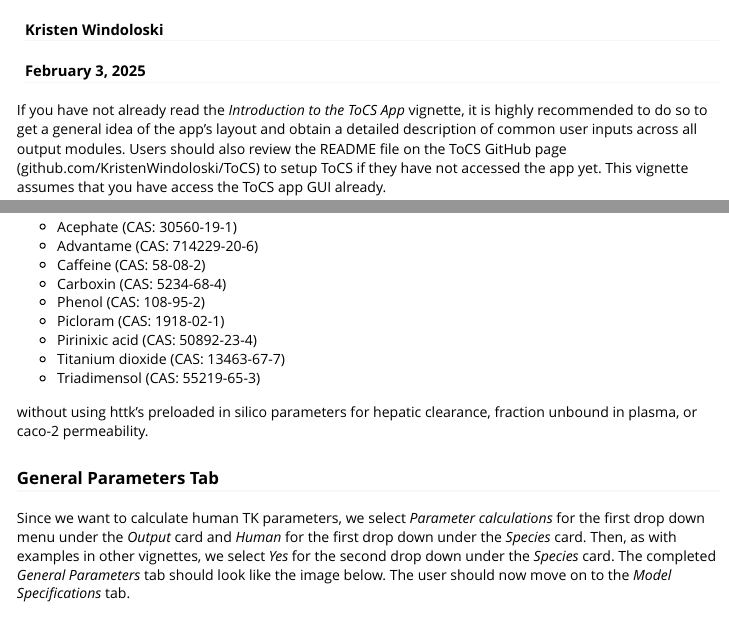
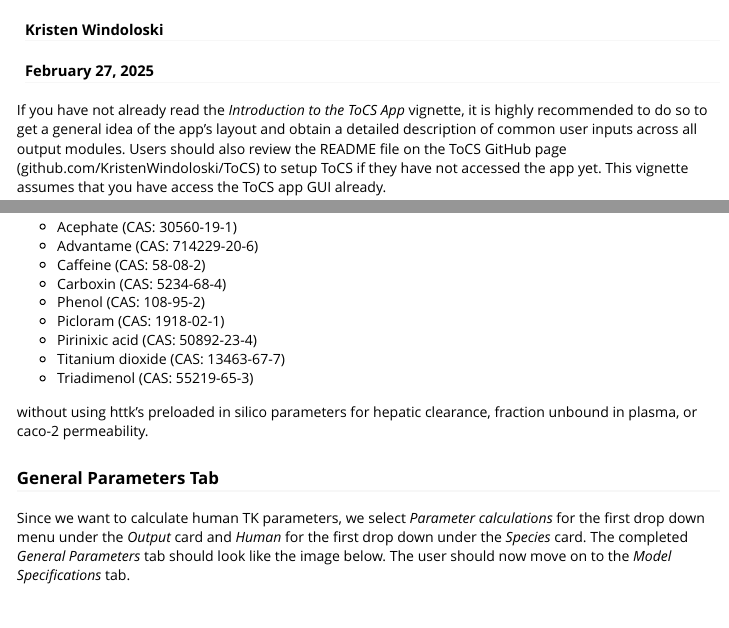
Before and after one commit to KristenWindoloski/ToCS, an R Markdown document (vignettes/Parameter_Calculations.Rmd): the page in a window 1100 px wide, from 60 px down, and a second part further down, joined at a grey line. Rendered offline with R 4.5, knitr and Pandoc, with nearby package versions.

Commit message:
Updated images/text due to interface changes

```diff
--- a/vignettes/Parameter_Calculations.Rmd
+++ b/vignettes/Parameter_Calculations.Rmd
@@ -1,7 +1,7 @@
 ---
 title: "Parameter Calculations Examples"
 author: "Kristen Windoloski"
-date: "February 3, 2025"
+date: "February 27, 2025"
 output: rmarkdown::html_vignette
 vignette: >
   %\VignetteIndexEntry{Parameter_Calculations}
@@ -45,13 +45,13 @@
   - Picloram (CAS: 1918-02-1)
   - Pirinixic acid (CAS: 50892-23-4)
   - Titanium dioxide (CAS: 13463-67-7)
-  - Triadimensol (CAS: 55219-65-3)
+  - Triadimenol (CAS: 55219-65-3)
 
 without using httk's preloaded in silico parameters for hepatic clearance, fraction unbound in plasma, or caco-2 permeability.
 
 ### General Parameters Tab
 
-Since we want to calculate human TK parameters, we select *Parameter calculations* for the first drop down menu under the *Output* card and *Human* for the first drop down under the *Species* card. Then, as with examples in other vignettes, we select *Yes* for the second drop down under the *Species* card. The completed *General Parameters* tab should look like the image below. The user should now move on to the *Model Specifications* tab.
+Since we want to calculate human TK parameters, we select *Parameter calculations* for the first drop down menu under the *Output* card and *Human* for the first drop down under the *Species* card. The completed *General Parameters* tab should look like the image below. The user should now move on to the *Model Specifications* tab.
 
 <br/><br/>
 
```
Also changed, not shown: vignettes/Parameter_Calculations.Rmd (2 more changed lines), 1 other file.
